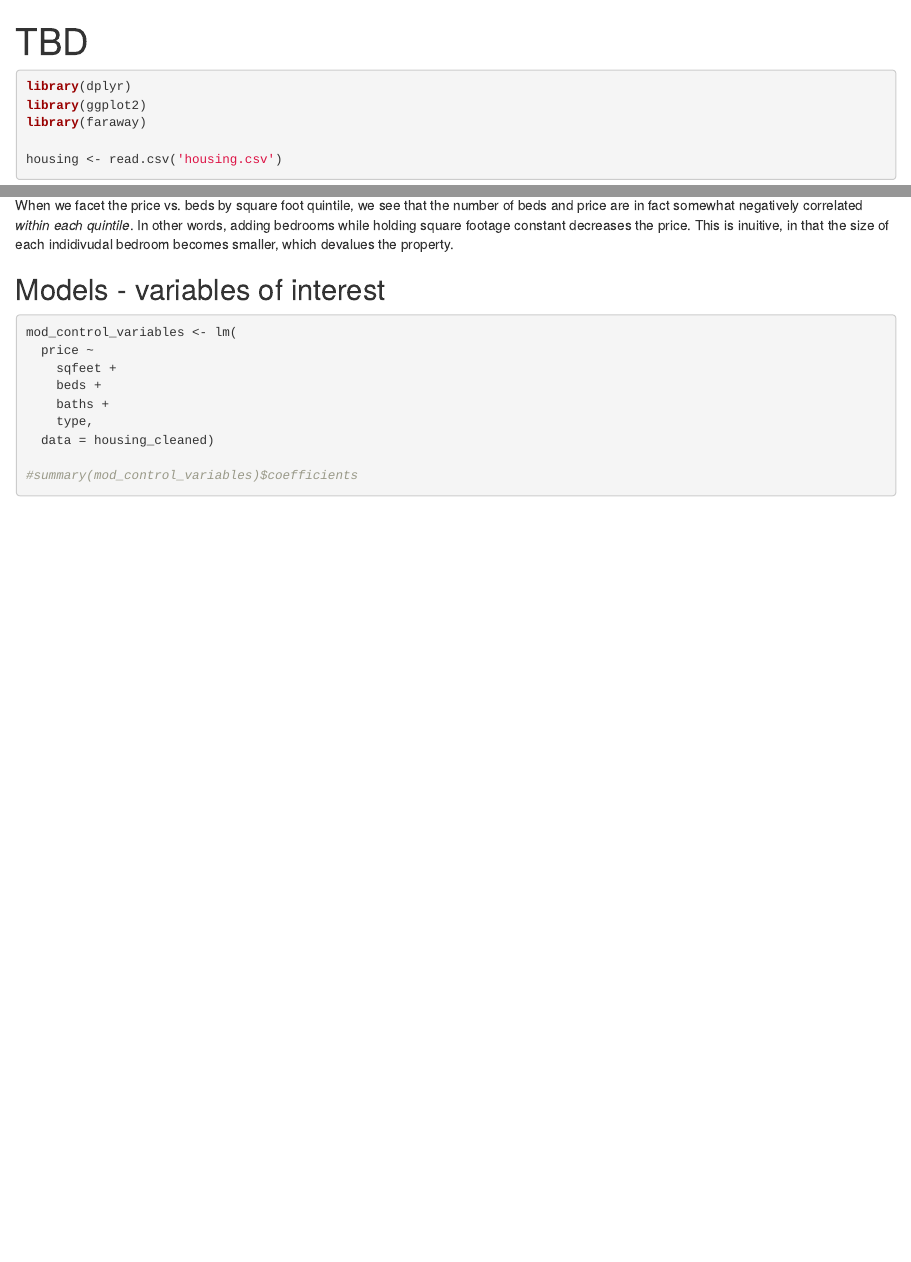
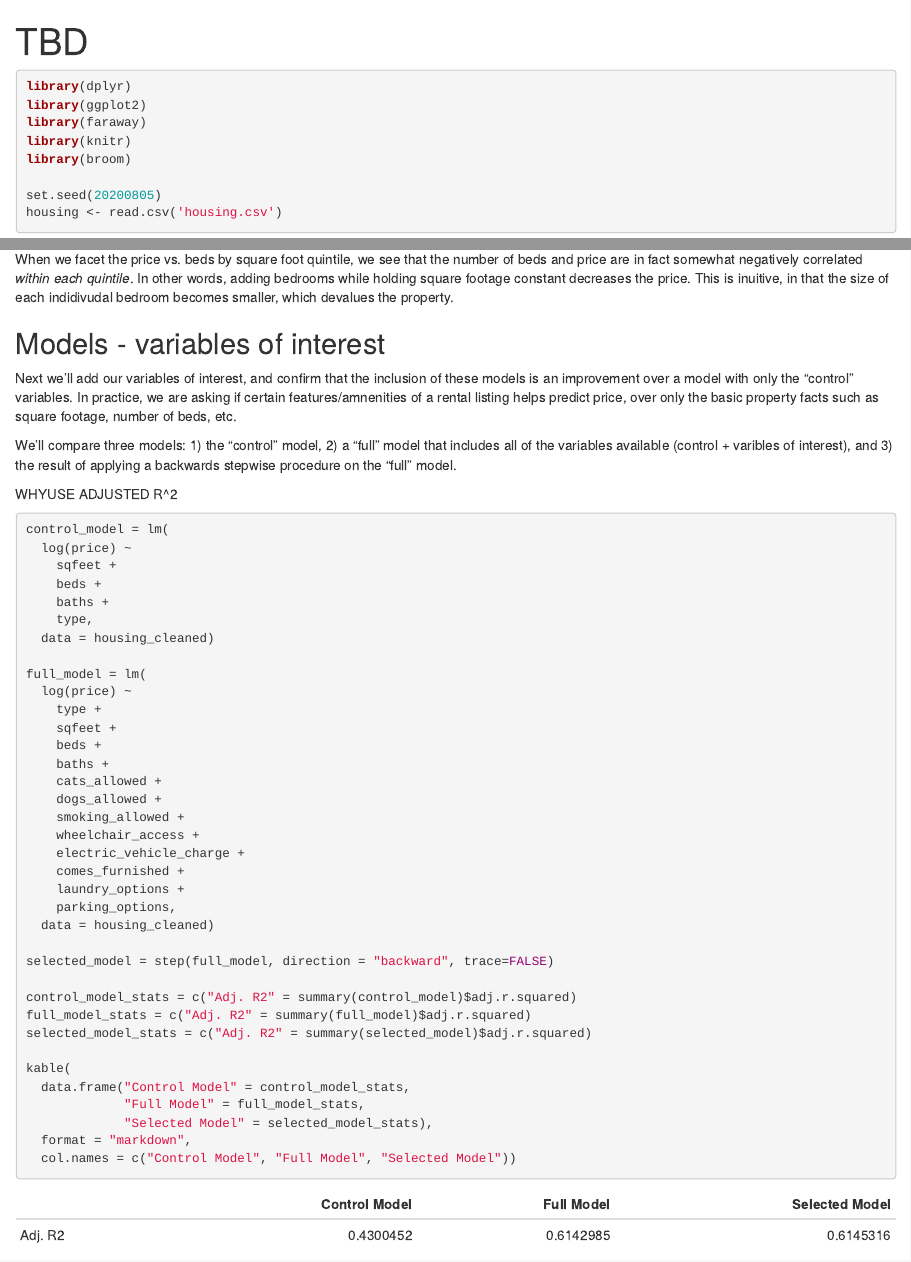
Before and after one commit to rjenya/stat420-final-project, an R Markdown document (exploratory_analysis.Rmd): the page in a window 1100 px wide, from its top, and a second part further down, joined at a grey line. The pictures show the output file exploratory_analysis.html that the author committed with the source, opened offline.

Commit message:
add model comparison

````diff
--- a/exploratory_analysis.Rmd
+++ b/exploratory_analysis.Rmd
@@ -9,7 +9,10 @@ output:
 library(dplyr)
 library(ggplot2)
 library(faraway)
+library(knitr)
+library(broom)
 
+set.seed(20200805)
 housing <- read.csv('housing.csv')
 ```
 
@@ -244,14 +247,47 @@ When we facet the price vs. beds by square foot quintile, we see that the number
 
 ## Models - variables of interest
 
+Next we'll add our variables of interest, and confirm that the inclusion of these models is an improvement over a model with only the "control" variables. In practice, we are asking if certain features/amnenities of a rental listing helps predict price, over only the basic property facts such as square footage, number of beds, etc.
+
+We'll compare three models: 1) the "control" model, 2) a "full" model that includes all of the variables available (control + varibles of interest), and 3) the result of applying a backwards stepwise procedure on the "full" model.
+
+WHYUSE ADJUSTED R^2
+
 ```{r}
-mod_control_variables <- lm(
-  price ~
+control_model = lm(
+  log(price) ~
     sqfeet +
     beds +
     baths +
     type,
   data = housing_cleaned)
 
-#summary(mod_control_variables)$coefficients
+full_model = lm(
+  log(price) ~
+    type +
+    sqfeet +
+    beds +
+    baths +
+    cats_allowed +
+    dogs_allowed +
+    smoking_allowed +
+    wheelchair_access +
+    electric_vehicle_charge +
+    comes_furnished +
+    laundry_options +
+    parking_options,
+  data = housing_cleaned)
+
+selected_model = step(full_model, direction = "backward", trace=FALSE)
+
+control_model_stats = c("Adj. R2" = summary(control_model)$adj.r.squared)
+full_model_stats = c("Adj. R2" = summary(full_model)$adj.r.squared)
+selected_model_stats = c("Adj. R2" = summary(selected_model)$adj.r.squared)
+
+kable(
+  data.frame("Control Model" = control_model_stats,
+             "Full Model" = full_model_stats,
+             "Selected Model" = selected_model_stats),
+  format = "markdown",
+  col.names = c("Control Model", "Full Model", "Selected Model"))
 ```
````
Also changed, not shown: exploratory_analysis.html, exploratory_analysis.Rmd (36 more changed lines).
